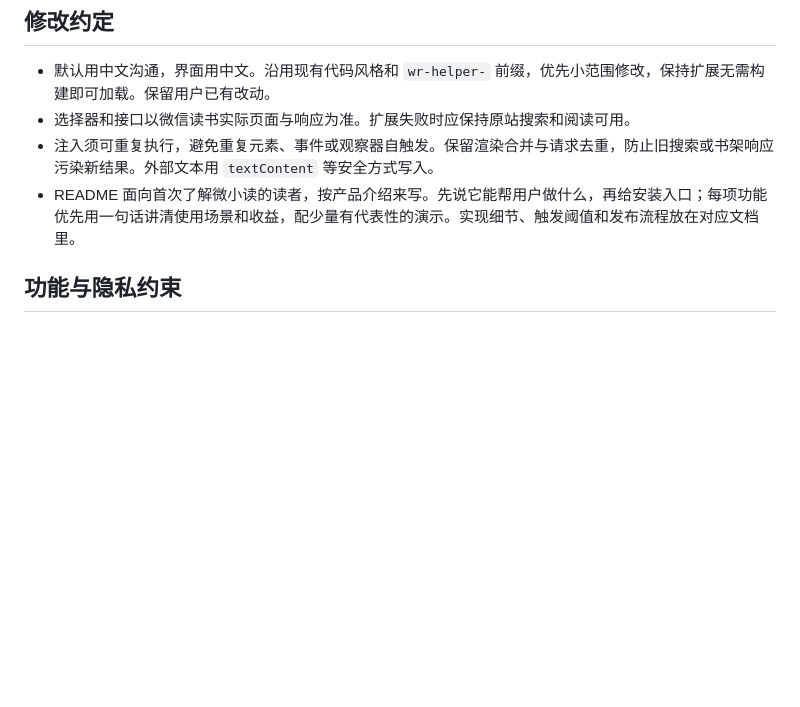
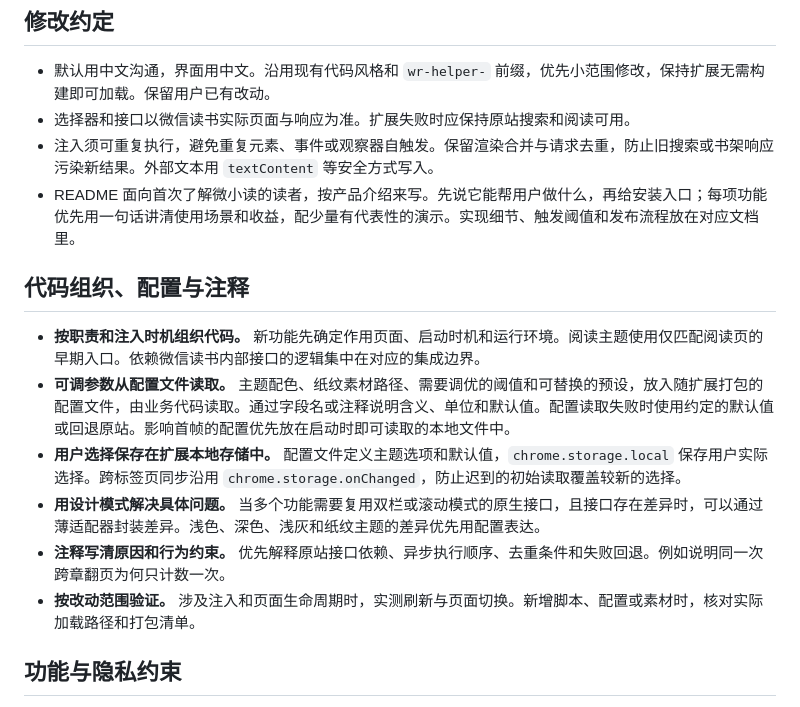
Before and after one commit to JDChi/wee-read-web, a Markdown page: AGENTS.md, the part around the change. Rendered like a GitHub page; blank space fills up the shorter version.

Commit message:
docs: add development guidelines and store screenshots

```diff
--- a/AGENTS.md
+++ b/AGENTS.md
@@ -8,6 +8,15 @@
 - 选择器和接口以微信读书实际页面与响应为准。扩展失败时应保持原站搜索和阅读可用。
 - 注入须可重复执行，避免重复元素、事件或观察器自触发。保留渲染合并与请求去重，防止旧搜索或书架响应污染新结果。外部文本用 `textContent` 等安全方式写入。
 - README 面向首次了解微小读的读者，按产品介绍来写。先说它能帮用户做什么，再给安装入口；每项功能优先用一句话讲清使用场景和收益，配少量有代表性的演示。实现细节、触发阈值和发布流程放在对应文档里。
+
+## 代码组织、配置与注释
+
+- **按职责和注入时机组织代码。** 新功能先确定作用页面、启动时机和运行环境。阅读主题使用仅匹配阅读页的早期入口。依赖微信读书内部接口的逻辑集中在对应的集成边界。
+- **可调参数从配置文件读取。** 主题配色、纸纹素材路径、需要调优的阈值和可替换的预设，放入随扩展打包的配置文件，由业务代码读取。通过字段名或注释说明含义、单位和默认值。配置读取失败时使用约定的默认值或回退原站。影响首帧的配置优先放在启动时即可读取的本地文件中。
+- **用户选择保存在扩展本地存储中。** 配置文件定义主题选项和默认值，`chrome.storage.local` 保存用户实际选择。跨标签页同步沿用 `chrome.storage.onChanged`，防止迟到的初始读取覆盖较新的选择。
+- **用设计模式解决具体问题。** 当多个功能需要复用双栏或滚动模式的原生接口，且接口存在差异时，可以通过薄适配器封装差异。浅色、深色、浅灰和纸纹主题的差异优先用配置表达。
+- **注释写清原因和行为约束。** 优先解释原站接口依赖、异步执行顺序、去重条件和失败回退。例如说明同一次跨章翻页为何只计数一次。
+- **按改动范围验证。** 涉及注入和页面生命周期时，实测刷新与页面切换。新增脚本、配置或素材时，核对实际加载路径和打包清单。
 
 ## 功能与隐私约束
 
```
Also changed, not shown: store/screenshots/chrome-web-store-listing.png (added), store/screenshots/recent-searches.png (added).
